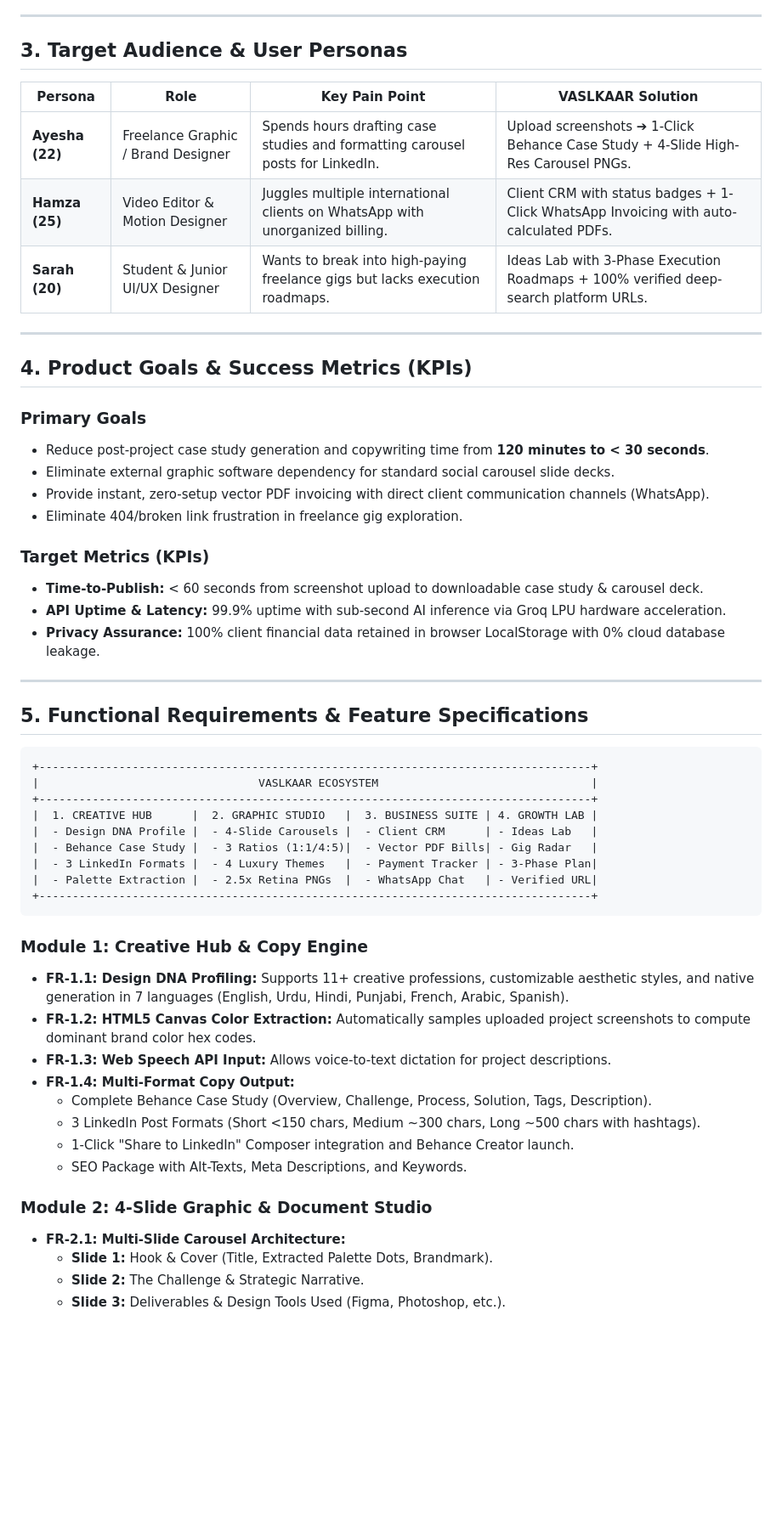
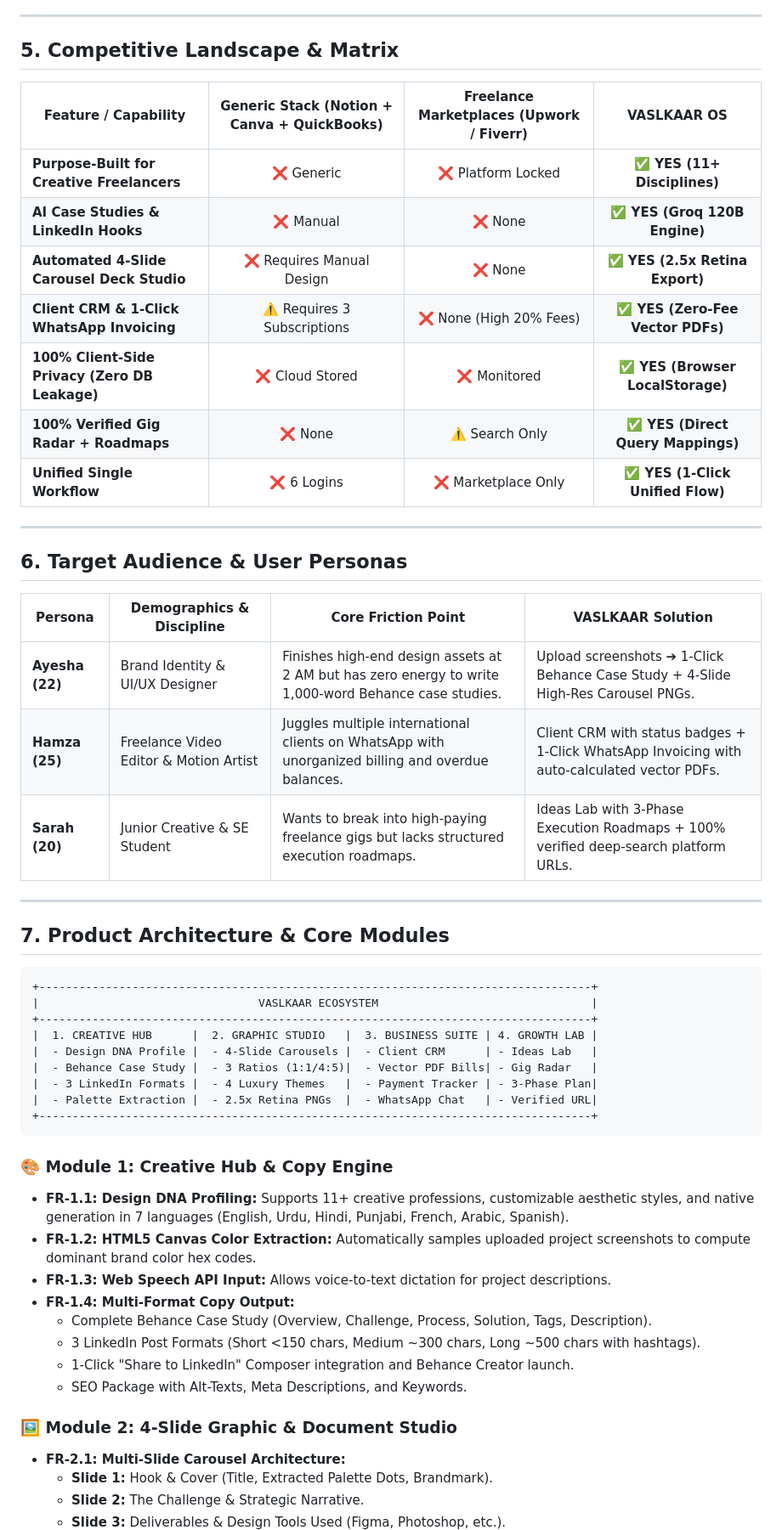
Before and after one commit to Javeriaf19/vaslkaar, a Markdown page: PRD.md, the part around one of its changes. Shown at 85% size. Drawn GitHub-style; blank space fills up the shorter version.

````diff
--- a/PRD.md
+++ b/PRD.md
@@ -39,32 +66,31 @@ Creative freelancers excel at visual execution but suffer from heavy administrat
 
 ---
 
-## 3. Target Audience & User Personas
+## 5. Competitive Landscape & Matrix
 
-| Persona | Role | Key Pain Point | VASLKAAR Solution |
-|---|---|---|---|
-| **Ayesha (22)** | Freelance Graphic / Brand Designer | Spends hours drafting case studies and formatting carousel posts for LinkedIn. | Upload screenshots ➔ 1-Click Behance Case Study + 4-Slide High-Res Carousel PNGs. |
-| **Hamza (25)** | Video Editor & Motion Designer | Juggles multiple international clients on WhatsApp with unorganized billing. | Client CRM with status badges + 1-Click WhatsApp Invoicing with auto-calculated PDFs. |
-| **Sarah (20)** | Student & Junior UI/UX Designer | Wants to break into high-paying freelance gigs but lacks execution roadmaps. | Ideas Lab with 3-Phase Execution Roadmaps + 100% verified deep-search platform URLs. |
+| Feature / Capability | Generic Stack (Notion + Canva + QuickBooks) | Freelance Marketplaces (Upwork / Fiverr) | **VASLKAAR OS** |
+|---|:---:|:---:|:---:|
+| **Purpose-Built for Creative Freelancers** | ❌ Generic | ❌ Platform Locked | **✅ YES (11+ Disciplines)** |
+| **AI Case Studies & LinkedIn Hooks** | ❌ Manual | ❌ None | **✅ YES (Groq 120B Engine)** |
+| **Automated 4-Slide Carousel Deck Studio** | ❌ Requires Manual Design | ❌ None | **✅ YES (2.5x Retina Export)** |
+| **Client CRM & 1-Click WhatsApp Invoicing** | ⚠️ Requires 3 Subscriptions | ❌ None (High 20% Fees) | **✅ YES (Zero-Fee Vector PDFs)** |
+| **100% Client-Side Privacy (Zero DB Leakage)** | ❌ Cloud Stored | ❌ Monitored | **✅ YES (Browser LocalStorage)** |
+| **100% Verified Gig Radar + Roadmaps** | ❌ None | ⚠️ Search Only | **✅ YES (Direct Query Mappings)** |
+| **Unified Single Workflow** | ❌ 6 Logins | ❌ Marketplace Only | **✅ YES (1-Click Unified Flow)** |
 
 ---
 
-## 4. Product Goals & Success Metrics (KPIs)
+## 6. Target Audience & User Personas
 
-### Primary Goals
-* Reduce post-project case study generation and copywriting time from **120 minutes to < 30 seconds**.
-* Eliminate external graphic software dependency for standard social carousel slide decks.
-* Provide instant, zero-setup vector PDF invoicing with direct client communication channels (WhatsApp).
-* Eliminate 404/broken link frustration in freelance gig exploration.
-
-### Target Metrics (KPIs)
-* **Time-to-Publish:** < 60 seconds from screenshot upload to downloadable case study & carousel deck.
-* **API Uptime & Latency:** 99.9% uptime with sub-second AI inference via Groq LPU hardware acceleration.
-* **Privacy Assurance:** 100% client financial data retained in browser LocalStorage with 0% cloud database leakage.
+| Persona | Demographics & Discipline | Core Friction Point | VASLKAAR Solution |
+|---|---|---|---|
+| **Ayesha (22)** | Brand Identity & UI/UX Designer | Finishes high-end design assets at 2 AM but has zero energy to write 1,000-word Behance case studies. | Upload screenshots ➔ 1-Click Behance Case Study + 4-Slide High-Res Carousel PNGs. |
+| **Hamza (25)** | Freelance Video Editor & Motion Artist | Juggles multiple international clients on WhatsApp with unorganized billing and overdue balances. | Client CRM with status badges + 1-Click WhatsApp Invoicing with auto-calculated vector PDFs. |
+| **Sarah (20)** | Junior Creative & SE Student | Wants to break into high-paying freelance gigs but lacks structured execution roadmaps. | Ideas Lab with 3-Phase Execution Roadmaps + 100% verified deep-search platform URLs. |
 
 ---
 
-## 5. Functional Requirements & Feature Specifications
+## 7. Product Architecture & Core Modules
 
 ```
 +-----------------------------------------------------------------------------------+
@@ -78,7 +104,7 @@ Creative freelancers excel at visual execution but suffer from heavy administrat
 +-----------------------------------------------------------------------------------+
 ```
 
-### Module 1: Creative Hub & Copy Engine
+### 🎨 Module 1: Creative Hub & Copy Engine
 * **FR-1.1: Design DNA Profiling:** Supports 11+ creative professions, customizable aesthetic styles, and native generation in 7 languages (English, Urdu, Hindi, Punjabi, French, Arabic, Spanish).
 * **FR-1.2: HTML5 Canvas Color Extraction:** Automatically samples uploaded project screenshots to compute dominant brand color hex codes.
 * **FR-1.3: Web Speech API Input:** Allows voice-to-text dictation for project descriptions.
@@ -88,7 +114,7 @@ Creative freelancers excel at visual execution but suffer from heavy administrat
   * 1-Click "Share to LinkedIn" Composer integration and Behance Creator launch.
   * SEO Package with Alt-Texts, Meta Descriptions, and Keywords.
 
-### Module 2: 4-Slide Graphic & Document Studio
+### 🖼️ Module 2: 4-Slide Graphic & Document Studio
 * **FR-2.1: Multi-Slide Carousel Architecture:**
   * **Slide 1:** Hook & Cover (Title, Extracted Palette Dots, Brandmark).
   * **Slide 2:** The Challenge & Strategic Narrative.
````
Also changed, not shown: other parts of PRD.md (+83 -31 lines).
